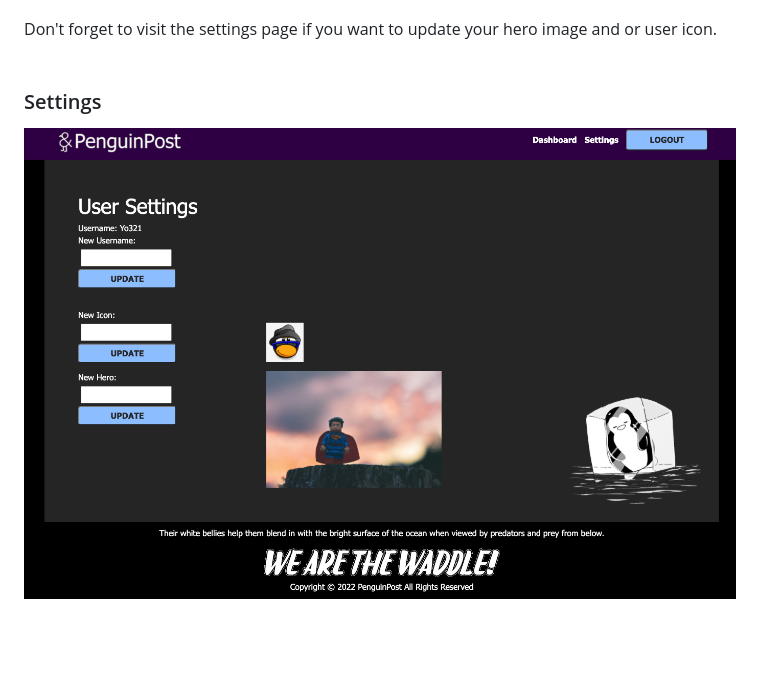
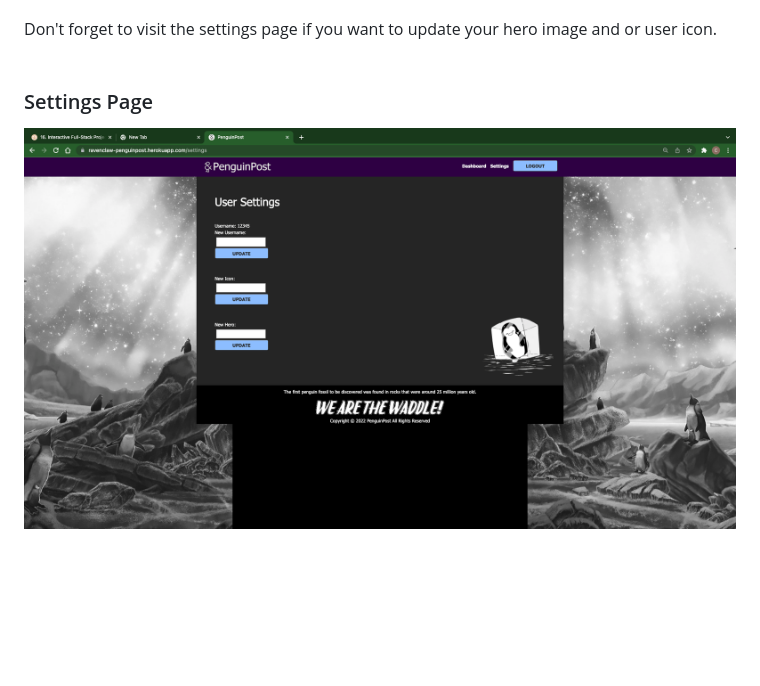
Before and after one commit to Chewbakkah/penguin-post, a Markdown page: README.md, the part around one of its changes. Drawn GitHub-style; pictures changed too: public/img/Penguin-Settings.png; blank space fills up the shorter version.

```diff
--- a/README.md
+++ b/README.md
@@ -31,8 +31,8 @@ You will then be directed to the user dashboard page. From here you can create y
 Don't forget to visit the settings page if you want to update your hero image and or user icon.
 <br><br>
 
-### Settings
-![The Penguin Post Settings Page](public/img/Penguin-Settings.png)
+### Settings Page
+![The PenguinPost Settings Page](public/img/Penguin-Settings.png)
 
 <br><br>
 ## Languages/Technologies Used
```
Also changed, not shown: other parts of README.md (+12 -12 lines), public/img/Penguin-Dashboard.png, public/img/Penguin-Home.png, 2 other files.
